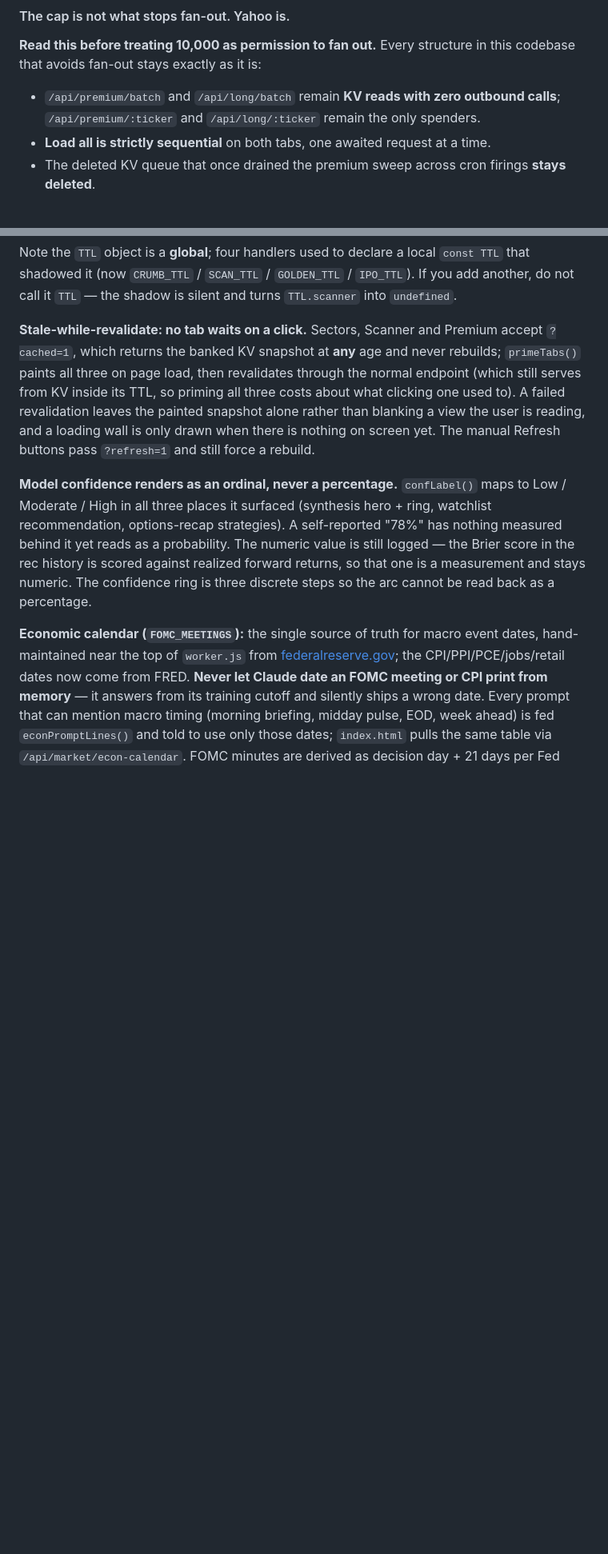
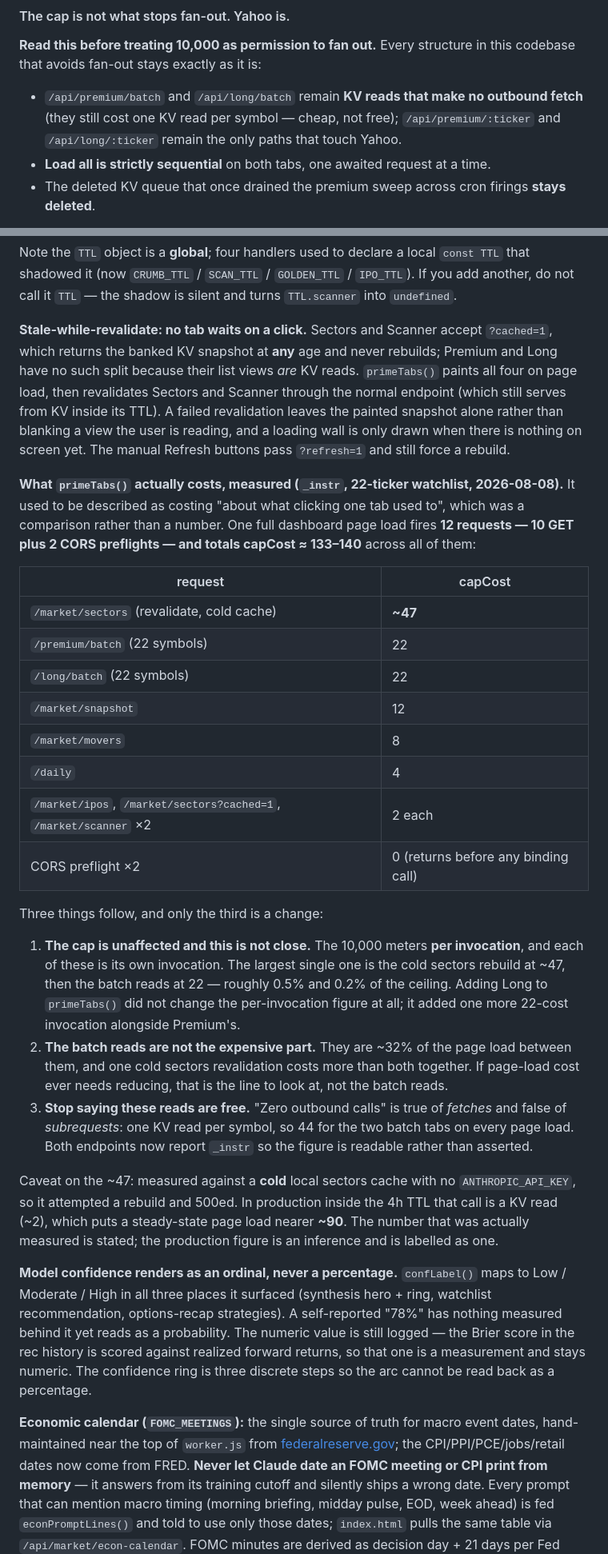
Before and after one commit to ambermlysak/trading_dash, a Markdown page: CLAUDE.md, 2 parts joined by grey strips. Shown at 80% size. Rendered like a GitHub page; blank space fills up the shorter version.

```diff
--- a/CLAUDE.md
+++ b/CLAUDE.md
@@ -53,8 +53,9 @@ are free of the cap.
 **Read this before treating 10,000 as permission to fan out.** Every structure in
 this codebase that avoids fan-out stays exactly as it is:
 
-- `/api/premium/batch` and `/api/long/batch` remain **KV reads with zero outbound
-  calls**; `/api/premium/:ticker` and `/api/long/:ticker` remain the only spenders.
+- `/api/premium/batch` and `/api/long/batch` remain **KV reads that make no
+  outbound fetch** (they still cost one KV read per symbol — cheap, not free);
+  `/api/premium/:ticker` and `/api/long/:ticker` remain the only paths that touch Yahoo.
 - **Load all is strictly sequential** on both tabs, one awaited request at a time.
 - The deleted KV queue that once drained the premium sweep across cron firings
   **stays deleted**.
@@ -843,12 +844,47 @@ Note the `TTL` object is a **global**; four handlers used to declare a local `co
 it (now `CRUMB_TTL` / `SCAN_TTL` / `GOLDEN_TTL` / `IPO_TTL`). If you add another, do not call it `TTL`
 — the shadow is silent and turns `TTL.scanner` into `undefined`.
 
-**Stale-while-revalidate: no tab waits on a click.** Sectors, Scanner and Premium accept `?cached=1`,
-which returns the banked KV snapshot at **any** age and never rebuilds; `primeTabs()` paints all three
-on page load, then revalidates through the normal endpoint (which still serves from KV inside its TTL,
-so priming all three costs about what clicking one used to). A failed revalidation leaves the painted
-snapshot alone rather than blanking a view the user is reading, and a loading wall is only drawn when
-there is nothing on screen yet. The manual Refresh buttons pass `?refresh=1` and still force a rebuild.
+**Stale-while-revalidate: no tab waits on a click.** Sectors and Scanner accept `?cached=1`, which
+returns the banked KV snapshot at **any** age and never rebuilds; Premium and Long have no such split
+because their list views *are* KV reads. `primeTabs()` paints all four on page load, then revalidates
+Sectors and Scanner through the normal endpoint (which still serves from KV inside its TTL). A failed
+revalidation leaves the painted snapshot alone rather than blanking a view the user is reading, and a
+loading wall is only drawn when there is nothing on screen yet. The manual Refresh buttons pass
+`?refresh=1` and still force a rebuild.
+
+**What `primeTabs()` actually costs, measured (`_instr`, 22-ticker watchlist, 2026-08-08).** It used
+to be described as costing "about what clicking one tab used to", which was a comparison rather than a
+number. One full dashboard page load fires **12 requests — 10 GET plus 2 CORS preflights — and totals
+capCost ≈ 133–140** across all of them:
+
+| request | capCost |
+|---|---|
+| `/market/sectors` (revalidate, cold cache) | **~47** |
+| `/premium/batch` (22 symbols) | 22 |
+| `/long/batch` (22 symbols) | 22 |
+| `/market/snapshot` | 12 |
+| `/market/movers` | 8 |
+| `/daily` | 4 |
+| `/market/ipos`, `/market/sectors?cached=1`, `/market/scanner` ×2 | 2 each |
+| CORS preflight ×2 | 0 (returns before any binding call) |
+
+Three things follow, and only the third is a change:
+
+1. **The cap is unaffected and this is not close.** The 10,000 meters **per invocation**, and each of
+   these is its own invocation. The largest single one is the cold sectors rebuild at ~47, then the
+   batch reads at 22 — roughly 0.5% and 0.2% of the ceiling. Adding Long to `primeTabs()` did not
+   change the per-invocation figure at all; it added one more 22-cost invocation alongside Premium's.
+2. **The batch reads are not the expensive part.** They are ~32% of the page load between them, and
+   one cold sectors revalidation costs more than both together. If page-load cost ever needs reducing,
+   that is the line to look at, not the batch reads.
+3. **Stop saying these reads are free.** "Zero outbound calls" is true of *fetches* and false of
+   *subrequests*: one KV read per symbol, so 44 for the two batch tabs on every page load. Both
+   endpoints now report `_instr` so the figure is readable rather than asserted.
+
+Caveat on the ~47: measured against a **cold** local sectors cache with no `ANTHROPIC_API_KEY`, so it
+attempted a rebuild and 500ed. In production inside the 4h TTL that call is a KV read (~2), which puts
+a steady-state page load nearer **~90**. The number that was actually measured is stated; the
+production figure is an inference and is labelled as one.
 
 **Model confidence renders as an ordinal, never a percentage.** `confLabel()` maps to Low / Moderate
 / High in all three places it surfaced (synthesis hero + ring, watchlist recommendation, options-recap
```
Also changed, not shown: other parts of CLAUDE.md (+8 -6 lines), ARCHITECTURE.md (+15 -9 lines).
